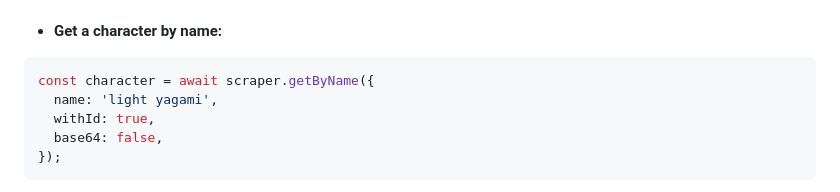
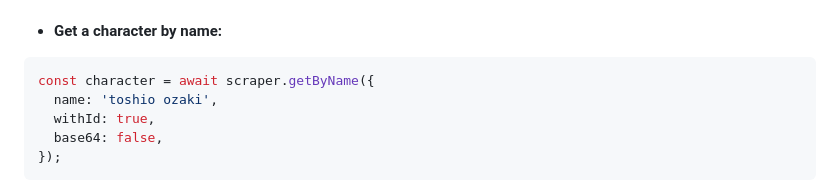
Before and after one commit to dilaouid/FandomScraper, a Markdown page: README.md, the part around the change. Rendered like a GitHub page.

````diff
--- a/README.md
+++ b/README.md
@@ -64,7 +64,7 @@ const allCharacters = await scraper.getAll({ limit: 100, offset: 0, base64: fals
 -   **Get a character by name:**
 ```js
 const character = await scraper.getByName({
-  name: 'light yagami',
+  name: 'toshio ozaki',
   withId: true,
   base64: false,
 });
````
